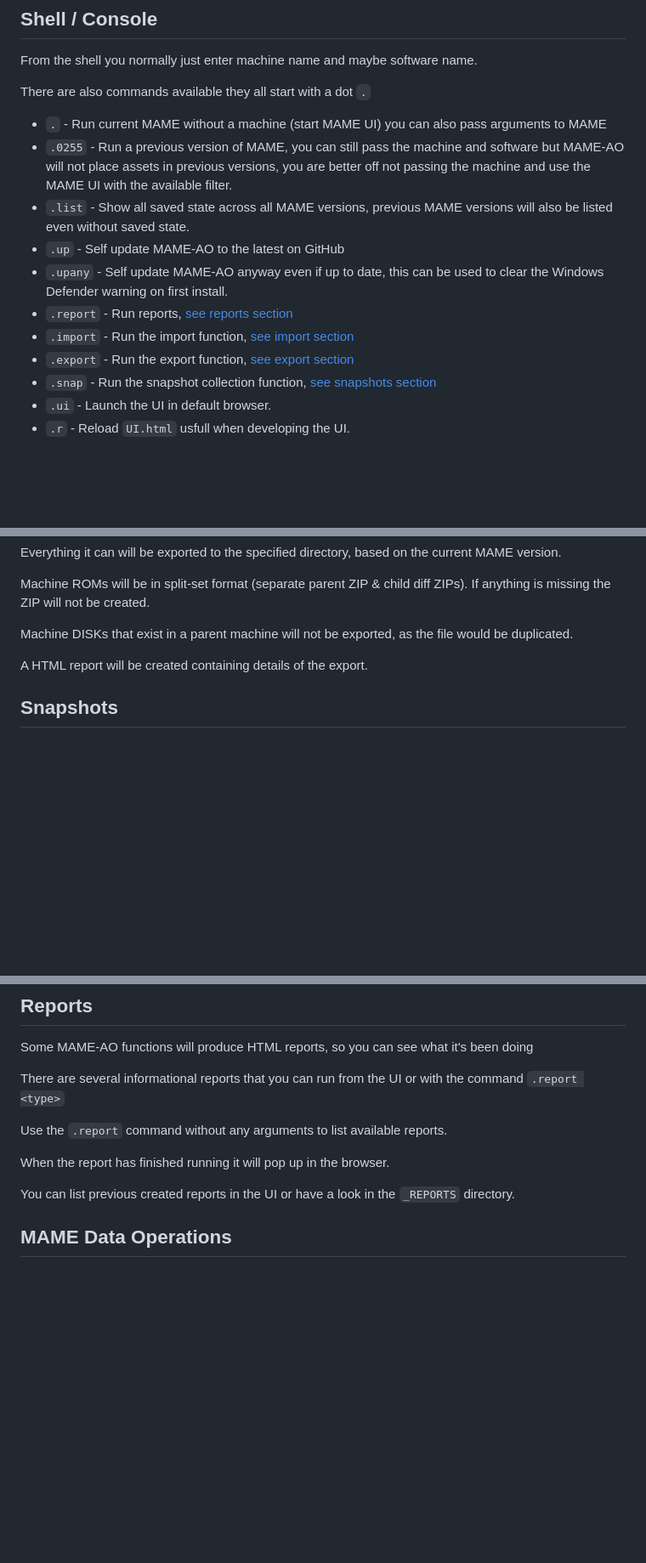
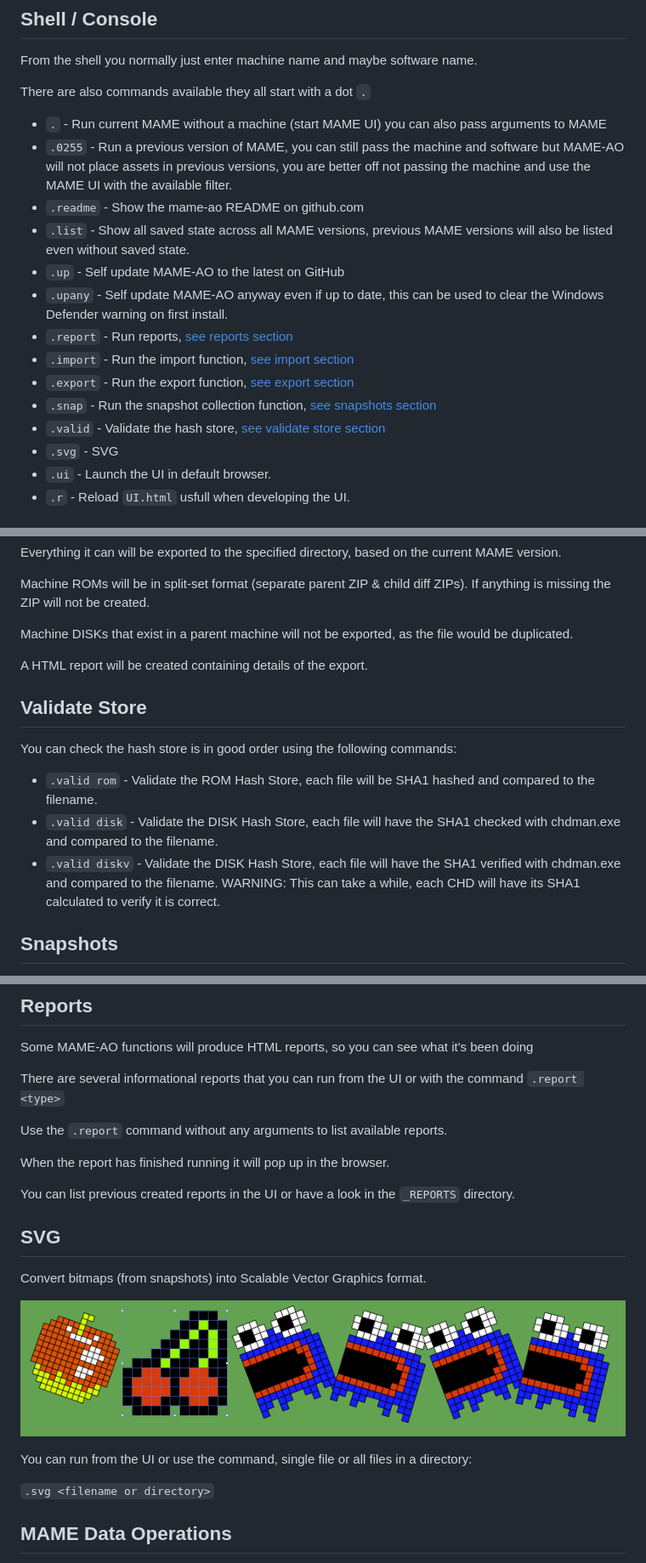
Before and after one commit to sam-ludlow/mame-ao, a Markdown page: README.md, 3 parts joined by grey strips. Shown at 85% size. Rendered like a GitHub page; pictures changed too: images/mame-ao-svg.png (added); blank space fills up the shorter version.

Commit message:
Hash store validation in UI, and SVG convert

```diff
--- a/README.md
+++ b/README.md
@@ -118,6 +118,7 @@ From the shell you normally just enter machine name and maybe software name.
 There are also commands available they all start with a dot `.`
 - `.`	- Run current MAME without a machine (start MAME UI) you can also pass arguments to MAME
 - `.0255` - Run a previous version of MAME, you can still pass the machine and software but MAME-AO will not place assets in previous versions, you are better off not passing the machine and use the MAME UI with the available filter.
+- `.readme` - Show the mame-ao README on github.com
 - `.list` - Show all saved state across all MAME versions, previous MAME versions will also be listed even without saved state.
 - `.up` - Self update MAME-AO to the latest on GitHub
 - `.upany` - Self update MAME-AO anyway even if up to date, this can be used to clear the Windows Defender warning on first install.
@@ -125,6 +126,8 @@ There are also commands available they all start with a dot `.`
 - `.import` - Run the import function, [see import section](#import)
 - `.export` - Run the export function, [see export section](#export)
 - `.snap` - Run the snapshot collection function, [see snapshots section](#snapshots)
+- `.valid` - Validate the hash store, [see validate store section](#validate-store)
+- `.svg` - SVG
 - `.ui` - Launch the UI in default browser.
 - `.r` - Reload `UI.html` usfull when developing the UI.
 
@@ -182,6 +185,13 @@ Machine DISKs that exist in a parent machine will not be exported, as the file w
 
 A HTML report will be created containing details of the export.
 
+## Validate Store
+You can check the hash store is in good order using the following commands:
+
+- `.valid rom` - Validate the ROM Hash Store, each file will be SHA1 hashed and compared to the filename.
+- `.valid disk` - Validate the DISK Hash Store, each file will have the SHA1 checked with chdman.exe and compared to the filename.
+- `.valid diskv` - Validate the DISK Hash Store, each file will have the SHA1 verified with chdman.exe and compared to the filename. WARNING: This can take a while, each CHD will have its SHA1 calculated to verify it is correct.
+
 ## Snapshots
 Within MAME you can hit `F12` to take a snapshot of the screen, dumped out at the machine's native resolution.
 
@@ -203,6 +213,15 @@ Use the `.report` command without any arguments to list available reports.
 When the report has finished running it will pop up in the browser.
 
 You can list previous created reports in the UI or have a look in the `_REPORTS` directory.
+
+## SVG
+Convert bitmaps (from snapshots) into Scalable Vector Graphics format.
+
+![MAME-AO SVG](https://raw.githubusercontent.com/sam-ludlow/mame-ao/main/images/mame-ao-svg.png)
+
+You can run from the UI or use the command, single file or all files in a directory:
+
+`.svg <filename or directory>`
 
 ## MAME Data Operations
 MAME-AO has the capability to perform various MAME Data operations by passing command line options when starting the program, it will exit immediately when finished.
```
Also changed, not shown: other parts of README.md (+1 -1 lines), images/mame-ao-ui.png (renamed from mame-ao-ui.png), 4 other files.
